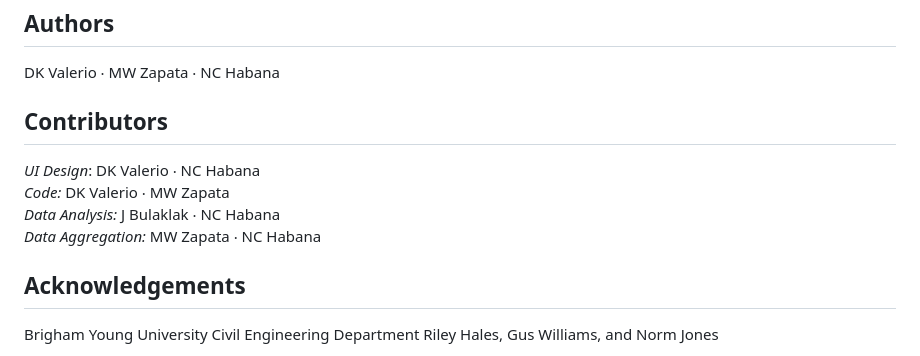
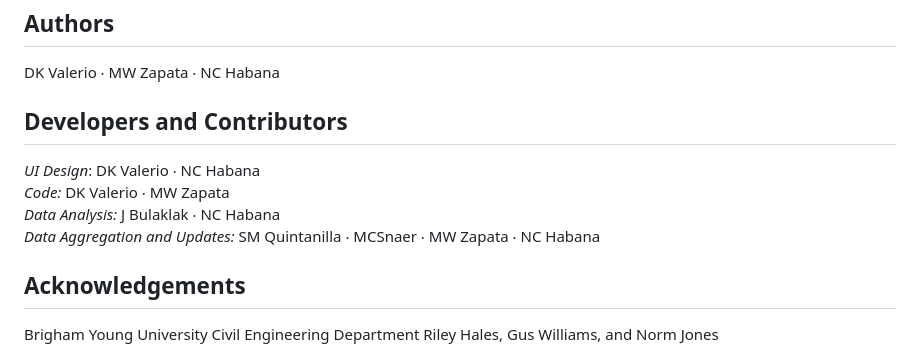
Before and after one commit to Guam-Hydrologic-Survey/well-nitrates-app, a Markdown page: README.md, the part around the change. GitHub-like rendering.

```diff
--- a/README.md
+++ b/README.md
@@ -26,12 +26,12 @@ Published as a technical report on February 2023 and is available through the WE
 
 DK Valerio ‧ MW Zapata ‧ NC Habana
 
-## Contributors
+## Developers and Contributors
 
 _UI Design_: DK Valerio ‧ NC Habana <br>
 _Code:_ DK Valerio ‧ MW Zapata <br>
 _Data Analysis:_ J Bulaklak ‧ NC Habana <br>
-_Data Aggregation:_ MW Zapata ‧ NC Habana
+_Data Aggregation and Updates:_ SM Quintanilla ‧ MCSnaer ‧ MW Zapata ‧ NC Habana
 
 ## Acknowledgements
 
```
